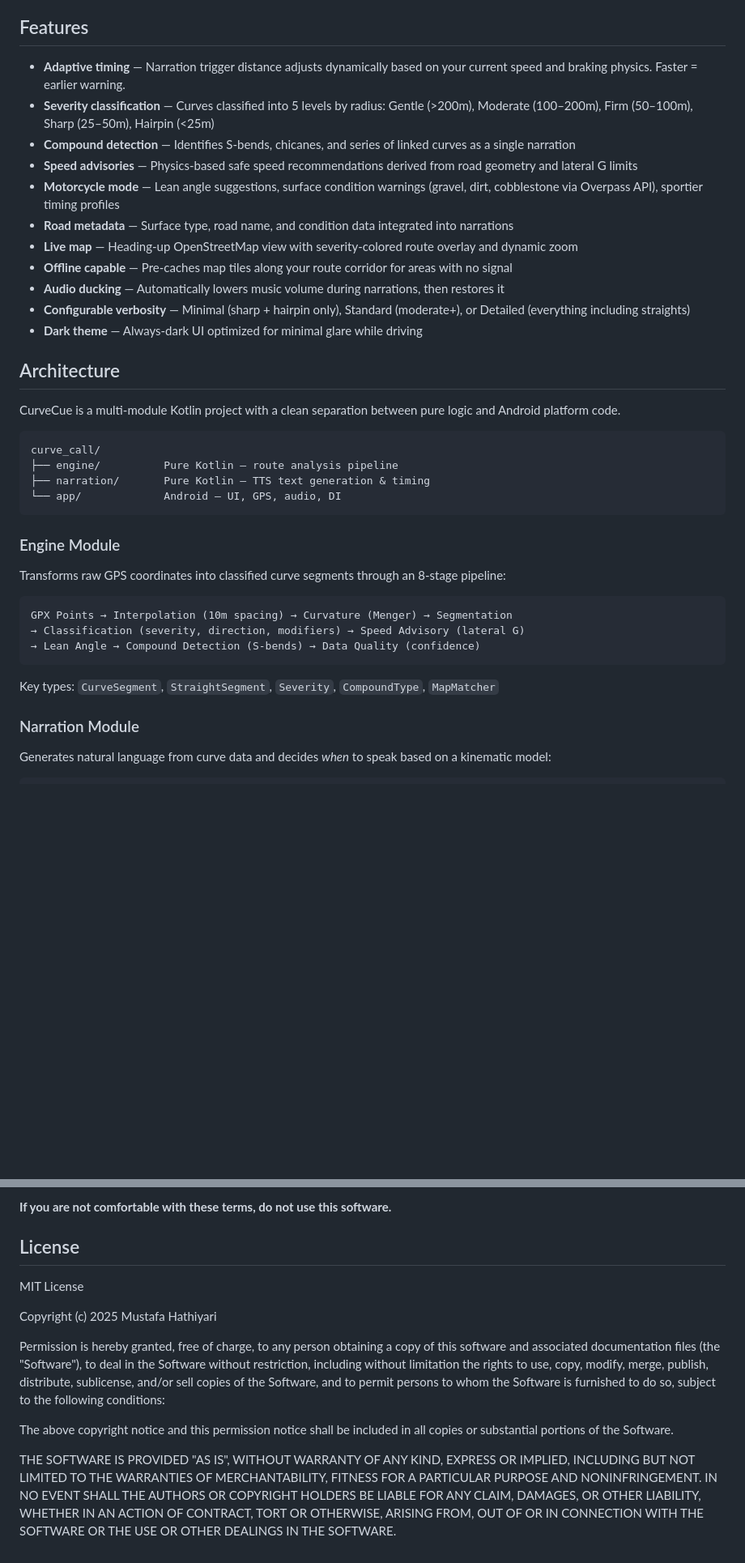
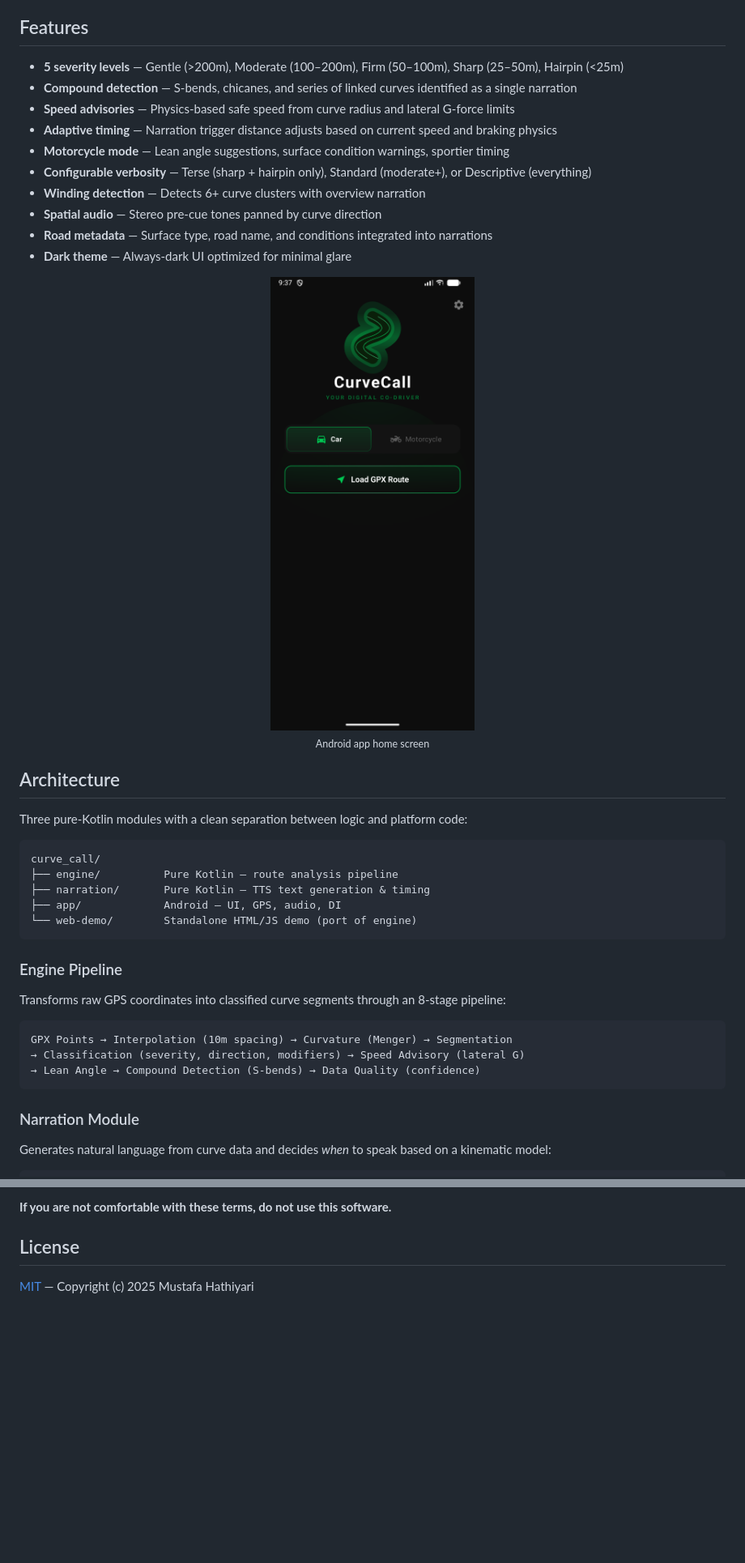
Before and after one commit to mhathiyari/curve-call, a Markdown page: README.md, 2 parts joined by grey strips. Shown at 81% size. Drawn GitHub-style; blank space fills up the shorter version.

````diff
--- a/README.md
+++ b/README.md
@@ -22,30 +44,36 @@ Example narrations:
 
 ## Features
 
-- **Adaptive timing** — Narration trigger distance adjusts dynamically based on your current speed and braking physics. Faster = earlier warning.
-- **Severity classification** — Curves classified into 5 levels by radius: Gentle (>200m), Moderate (100–200m), Firm (50–100m), Sharp (25–50m), Hairpin (<25m)
-- **Compound detection** — Identifies S-bends, chicanes, and series of linked curves as a single narration
-- **Speed advisories** — Physics-based safe speed recommendations derived from road geometry and lateral G limits
-- **Motorcycle mode** — Lean angle suggestions, surface condition warnings (gravel, dirt, cobblestone via Overpass API), sportier timing profiles
-- **Road metadata** — Surface type, road name, and condition data integrated into narrations
-- **Live map** — Heading-up OpenStreetMap view with severity-colored route overlay and dynamic zoom
-- **Offline capable** — Pre-caches map tiles along your route corridor for areas with no signal
-- **Audio ducking** — Automatically lowers music volume during narrations, then restores it
-- **Configurable verbosity** — Minimal (sharp + hairpin only), Standard (moderate+), or Detailed (everything including straights)
-- **Dark theme** — Always-dark UI optimized for minimal glare while driving
+- **5 severity levels** — Gentle (>200m), Moderate (100–200m), Firm (50–100m), Sharp (25–50m), Hairpin (<25m)
+- **Compound detection** — S-bends, chicanes, and series of linked curves identified as a single narration
+- **Speed advisories** — Physics-based safe speed from curve radius and lateral G-force limits
+- **Adaptive timing** — Narration trigger distance adjusts based on current speed and braking physics
+- **Motorcycle mode** — Lean angle suggestions, surface condition warnings, sportier timing
+- **Configurable verbosity** — Terse (sharp + hairpin only), Standard (moderate+), or Descriptive (everything)
+- **Winding detection** — Detects 6+ curve clusters with overview narration
+- **Spatial audio** — Stereo pre-cue tones panned by curve direction
+- **Road metadata** — Surface type, road name, and conditions integrated into narrations
+- **Dark theme** — Always-dark UI optimized for minimal glare
+
+<p align="center">
+  <img src="docs/screenshot-home.png" alt="CurveCue Android App — Home Screen" width="270" />
+  <br />
+  <sub>Android app home screen</sub>
+</p>
 
 ## Architecture
 
-CurveCue is a multi-module Kotlin project with a clean separation between pure logic and Android platform code.
+Three pure-Kotlin modules with a clean separation between logic and platform code:
 
 ```
 curve_call/
 ├── engine/          Pure Kotlin — route analysis pipeline
 ├── narration/       Pure Kotlin — TTS text generation & timing
-└── app/             Android — UI, GPS, audio, DI
+├── app/             Android — UI, GPS, audio, DI
+└── web-demo/        Standalone HTML/JS demo (port of engine)
 ```
 
-### Engine Module
+### Engine Pipeline
 
 Transforms raw GPS coordinates into classified curve segments through an 8-stage pipeline:
 
@@ -54,8 +82,6 @@ GPX Points → Interpolation (10m spacing) → Curvature (Menger) → Segmentati
 → Classification (severity, direction, modifiers) → Speed Advisory (lateral G)
 → Lean Angle → Compound Detection (S-bends) → Data Quality (confidence)
 ```
-
-Key types: `CurveSegment`, `StraightSegment`, `Severity`, `CompoundType`, `MapMatcher`
 
 ### Narration Module
 
@@ -194,24 +166,4 @@ CurveCue is a **driving aid**, not a safety system. Speed advisories and lean an
 
 ## License
 
-MIT License
-
-Copyright (c) 2025 Mustafa Hathiyari
-
-Permission is hereby granted, free of charge, to any person obtaining a copy
-of this software and associated documentation files (the "Software"), to deal
-in the Software without restriction, including without limitation the rights
-to use, copy, modify, merge, publish, distribute, sublicense, and/or sell
-copies of the Software, and to permit persons to whom the Software is
-furnished to do so, subject to the following conditions:
-
-The above copyright notice and this permission notice shall be included in all
-copies or substantial portions of the Software.
-
-THE SOFTWARE IS PROVIDED "AS IS", WITHOUT WARRANTY OF ANY KIND, EXPRESS OR
-IMPLIED, INCLUDING BUT NOT LIMITED TO THE WARRANTIES OF MERCHANTABILITY,
-FITNESS FOR A PARTICULAR PURPOSE AND NONINFRINGEMENT. IN NO EVENT SHALL THE
-AUTHORS OR COPYRIGHT HOLDERS BE LIABLE FOR ANY CLAIM, DAMAGES, OR OTHER
-LIABILITY, WHETHER IN AN ACTION OF CONTRACT, TORT OR OTHERWISE, ARISING FROM,
-OUT OF OR IN CONNECTION WITH THE SOFTWARE OR THE USE OR OTHER DEALINGS IN THE
-SOFTWARE.
+[MIT](LICENSE) — Copyright (c) 2025 Mustafa Hathiyari
````
Also changed, not shown: other parts of README.md (+33 -65 lines), docs/screenshot-demo-map.png (added), docs/screenshot-landing.png (added), docs/screenshot-mobile-landing.png (added).
